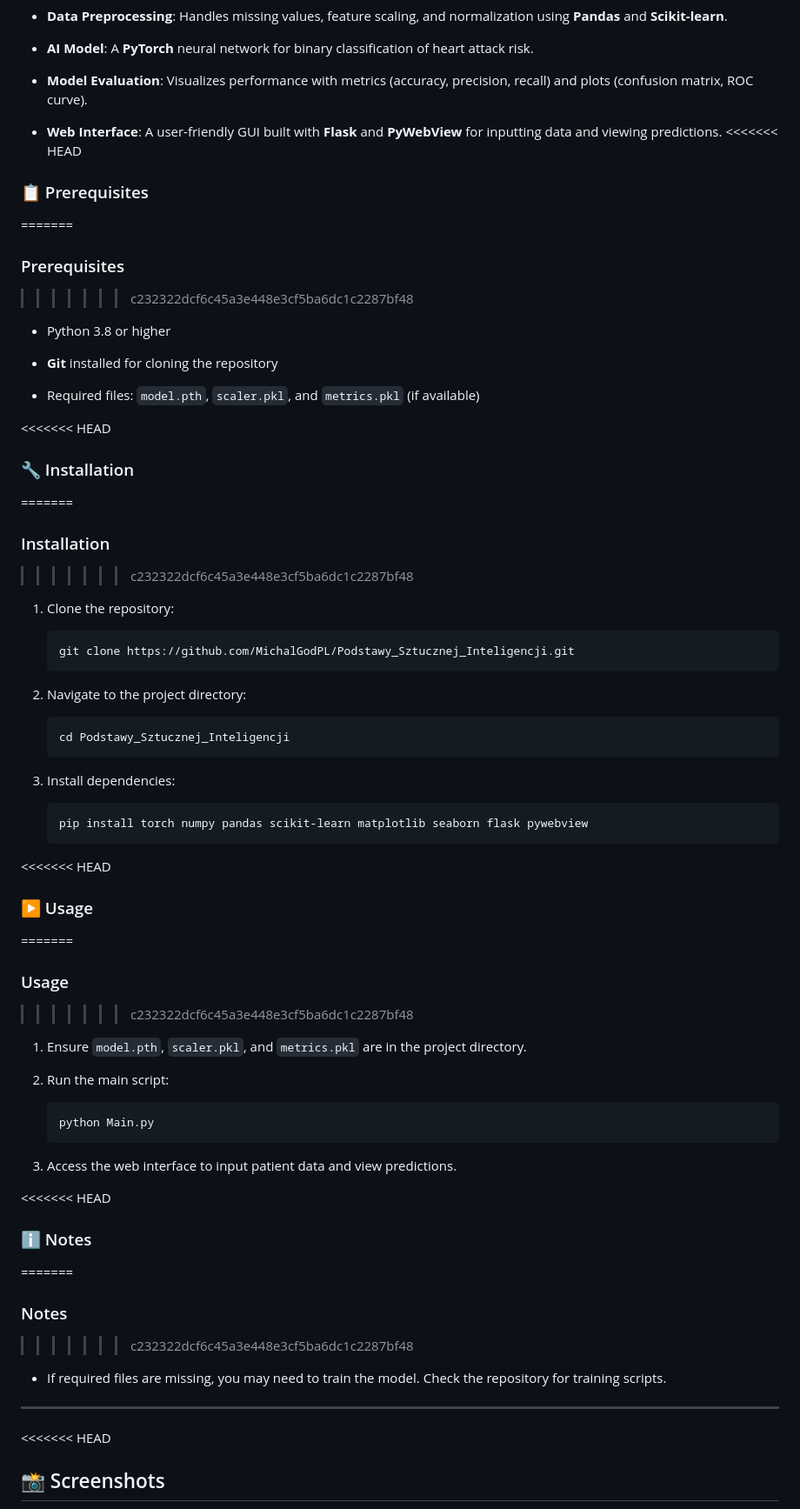
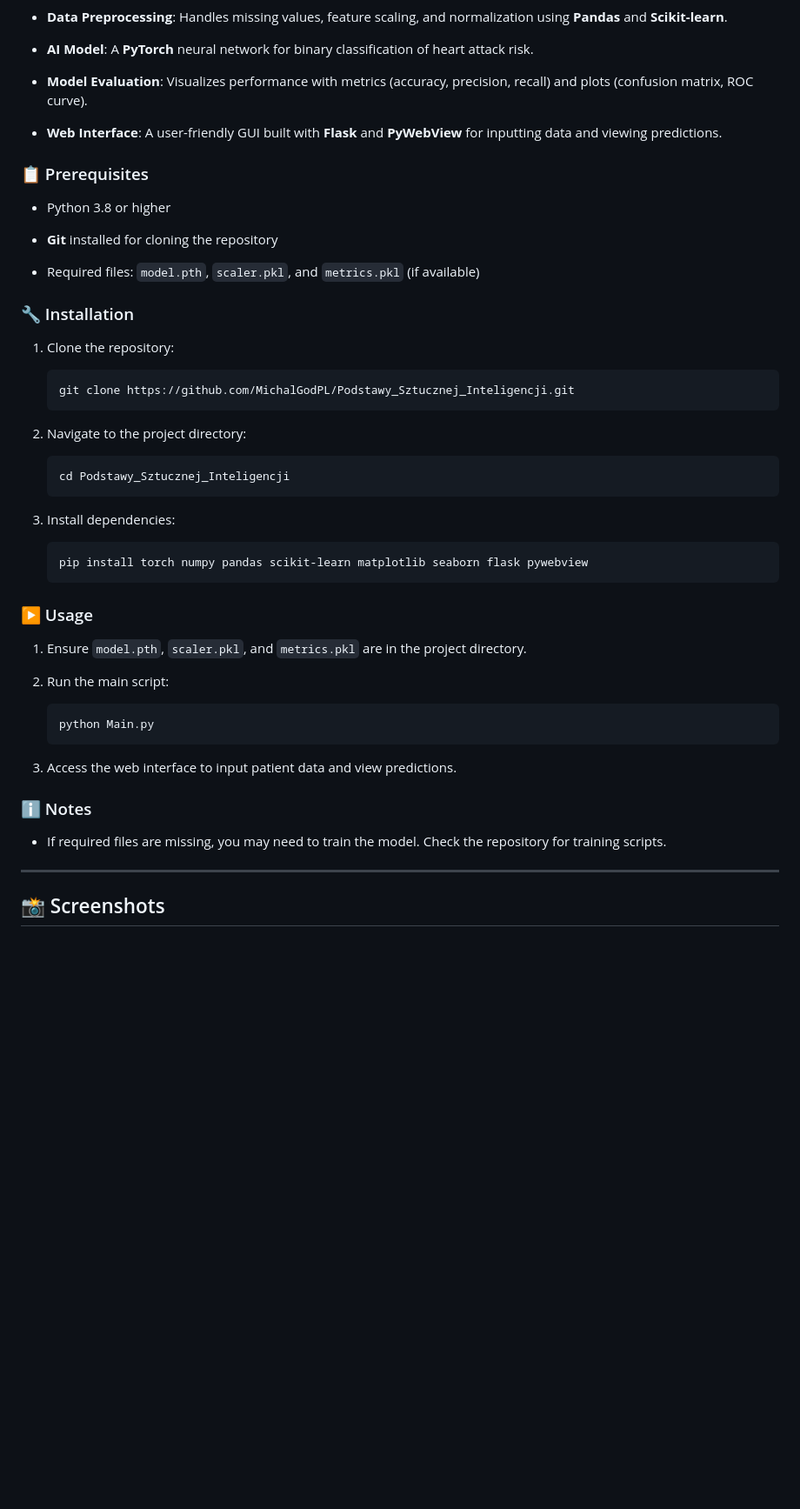
Before and after one commit to MichalGodPL/Podstawy_Sztucznej_Inteligencji, a Markdown page: README.md, the part around one of its changes. Shown at 87% size. Drawn GitHub-style; blank space fills up the shorter version.

````diff
--- a/README.md
+++ b/README.md
@@ -129,26 +84,16 @@ This repository features a **PyTorch-based AI model** designed to predict the ri
 - **Model Evaluation**: Visualizes performance with metrics (accuracy, precision, recall) and plots (confusion matrix, ROC curve).
 
 - **Web Interface**: A user-friendly GUI built with **Flask** and **PyWebView** for inputting data and viewing predictions.
-<<<<<<< HEAD
 
 ### 📋 Prerequisites
 
-=======
-
-### Prerequisites
-
->>>>>>> c232322dcf6c45a3e448e3cf5ba6dc1c2287bf48
 - Python 3.8 or higher
 
 - **Git** installed for cloning the repository
 
 - Required files: `model.pth`, `scaler.pkl`, and `metrics.pkl` (if available)
 
-<<<<<<< HEAD
 ### 🔧 Installation
-=======
-### Installation
->>>>>>> c232322dcf6c45a3e448e3cf5ba6dc1c2287bf48
 
 1. Clone the repository:
    ```bash
@@ -165,11 +110,7 @@ This repository features a **PyTorch-based AI model** designed to predict the ri
    pip install torch numpy pandas scikit-learn matplotlib seaborn flask pywebview
    ```
 
-<<<<<<< HEAD
 ### ▶️ Usage
-=======
-### Usage
->>>>>>> c232322dcf6c45a3e448e3cf5ba6dc1c2287bf48
 
 1. Ensure `model.pth`, `scaler.pkl`, and `metrics.pkl` are in the project directory.
 
@@ -180,17 +121,12 @@ This repository features a **PyTorch-based AI model** designed to predict the ri
 
 3. Access the web interface to input patient data and view predictions.
 
-<<<<<<< HEAD
 ### ℹ️ Notes
-=======
-### Notes
->>>>>>> c232322dcf6c45a3e448e3cf5ba6dc1c2287bf48
 
 - If required files are missing, you may need to train the model. Check the repository for training scripts.
 
 ---
 
-<<<<<<< HEAD
 ## 📸 Screenshots
 
 <div style="display: grid; grid-template-columns: repeat(auto-fit, minmax(250px, 1fr)); gap: 20px; padding: 20px;">
````
Also changed, not shown: other parts of README.md (+0 -55 lines).
